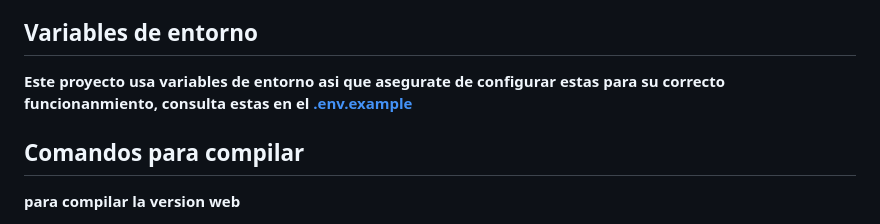
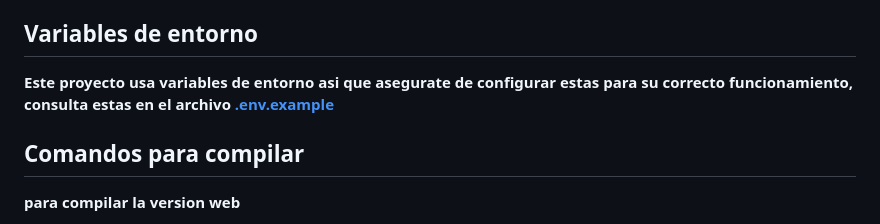
Before and after one commit to PeDaniel-cerpa/tienda_de_bobby, a Markdown page: README.md, the part around the change. GitHub-like rendering.

Commit message:
correcciones de escritura

```diff
--- a/README.md
+++ b/README.md
@@ -63,7 +63,7 @@ Todas se instalan automáticamente al ejecutar `npm install`.
 
 ## Variables de entorno
 
-**Este proyecto usa variables de entorno asi que asegurate de configurar estas para su correcto funcionanmiento, consulta estas en el [.env.example](./.env.example)**
+**Este proyecto usa variables de entorno asi que asegurate de configurar estas para su correcto funcionamiento, consulta estas en el archivo [.env.example](./.env.example)**
 
 ## Comandos para compilar
 
```
